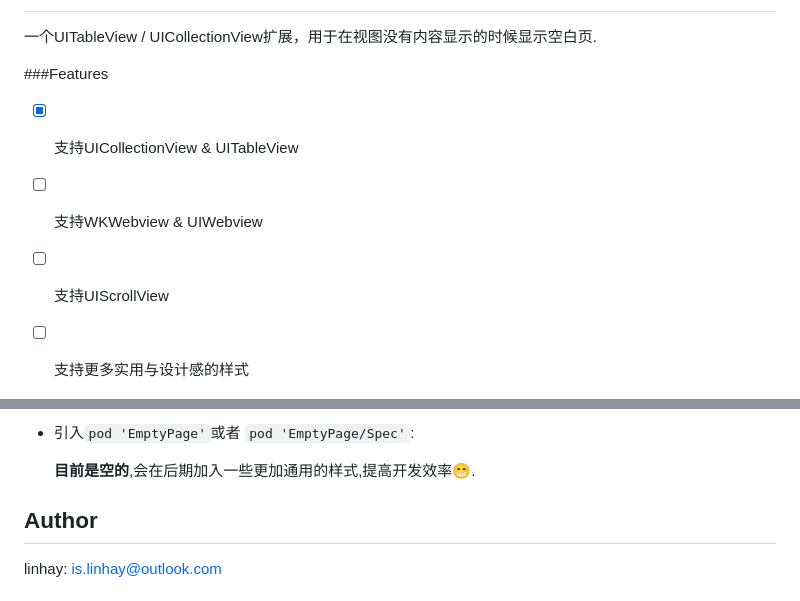
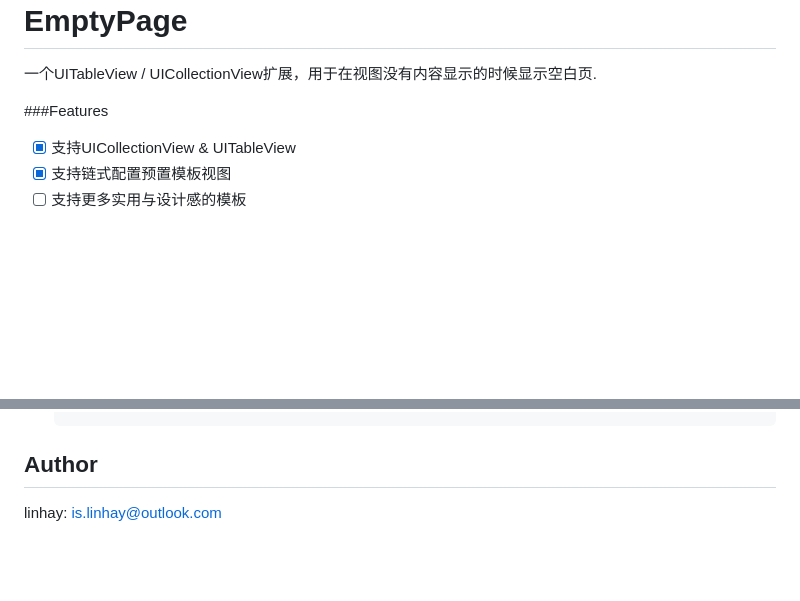
Before and after one commit to linhay/EmptyPage, a Markdown page: README.md, 2 parts joined by grey strips. Rendered like a GitHub page; blank space fills up the shorter version.

````diff
--- a/README.md
+++ b/README.md
@@ -9,13 +15,8 @@
 ###Features
 
 - [x] 支持UICollectionView & UITableView
-
-- [ ] 支持WKWebview & UIWebview
-
-- [ ] 支持UIScrollView
-
-- [ ] 支持更多实用与设计感的样式
-
+- [x] 支持链式配置预置模板视图
+- [ ] 支持更多实用与设计感的模板
 
 ![demo](./readmeData/empty1.gif) ![demo](./readmeData/empty2.gif)
 
@@ -102,9 +76,6 @@ collectionView.reloadData()
   ```
 
 
-- 引入`pod 'EmptyPage'`或者 `pod 'EmptyPage/Spec'`:
-
-  **目前是空的**,会在后期加入一些更加通用的样式,提高开发效率😁.
 
 ## Author
 
````
Also changed, not shown: other parts of README.md (+32 -53 lines), readmeData/demo0.png (added), readmeData/demo1.PNG, readmeData/demo2.PNG, readmeData/demo3.PNG (deleted), 1 other file.
